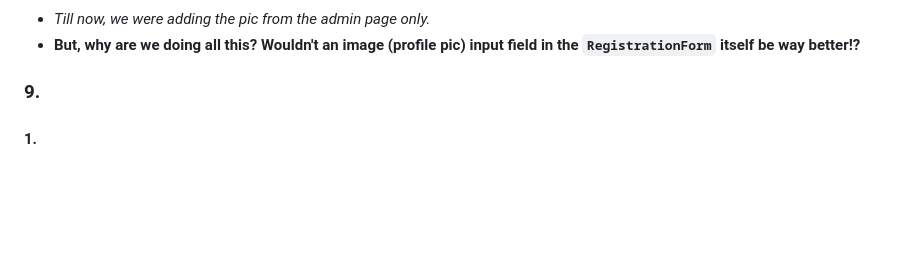
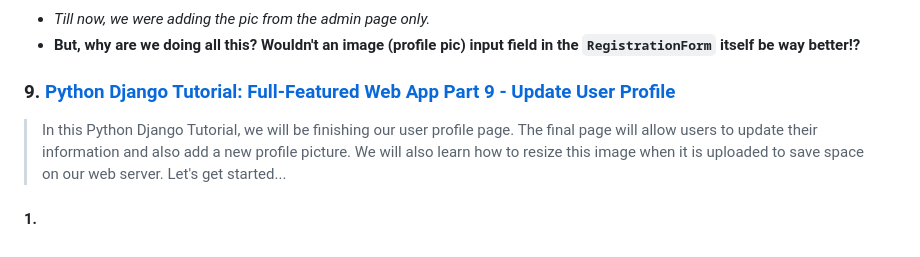
Before and after one commit to samyak1409/django, a Markdown page: README.md, the part around the change. Drawn GitHub-style; blank space fills up the shorter version.

Commit message:
vid 9: init

```diff
--- a/README.md
+++ b/README.md
@@ -248,8 +248,8 @@ pip install -r requirements.txt
 - **But, why are we doing all this? Wouldn't an image (profile pic) input field in the `RegistrationForm` itself be way better!?**
 
 
-### 9. []()
+### 9. [Python Django Tutorial: Full-Featured Web App Part 9 - Update User Profile](https://www.youtube.com/watch?v=CQ90L5jfldw&list=PL-osiE80TeTtoQCKZ03TU5fNfx2UY6U4p&index=9&ab_channel=CoreySchafer)
 
->
+> In this Python Django Tutorial, we will be finishing our user profile page. The final page will allow users to update their information and also add a new profile picture. We will also learn how to resize this image when it is uploaded to save space on our web server. Let's get started...
 
 #### 1.
```
Also changed, not shown: django_project/Media/Profile Pics/Default.jpg, 1 other file.
